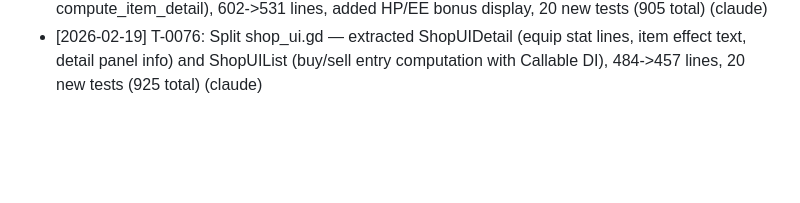
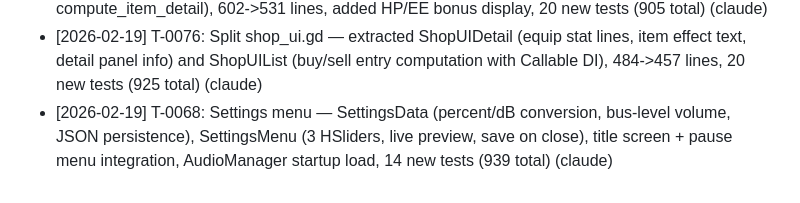
Before and after one commit to Jorge-D-Robles/gemini-fantasy, a Markdown page: agents/COMPLETED.md, the part around the change. GitHub-like rendering; blank space fills up the shorter version.

Commit message:
chore: move T-0068 to done in sprint tracking
Co-Authored-By: Claude Opus 4.6 <noreply@anthropic.com>

```diff
--- a/agents/COMPLETED.md
+++ b/agents/COMPLETED.md
@@ -119,3 +119,4 @@ These 26 fixes were completed before the ticket system was established:
 - [2026-02-19] T-0074: Split battle_ui.gd — extracted BattleUIStatus (compute_status_badges + compute_target_info) and BattleUIVictory (compute_victory_display + stat_abbreviation), 793->700 lines, updated 3 test preloads, 885 tests pass (claude)
 - [2026-02-19] T-0075: Split inventory_ui.gd — extracted InventoryUIFilter (matches_category + compute_item_entries with Callable DI) and InventoryUIDetail (compute_equipment_stats + compute_item_detail), 602->531 lines, added HP/EE bonus display, 20 new tests (905 total) (claude)
 - [2026-02-19] T-0076: Split shop_ui.gd — extracted ShopUIDetail (equip stat lines, item effect text, detail panel info) and ShopUIList (buy/sell entry computation with Callable DI), 484->457 lines, 20 new tests (925 total) (claude)
+- [2026-02-19] T-0068: Settings menu — SettingsData (percent/dB conversion, bus-level volume, JSON persistence), SettingsMenu (3 HSliders, live preview, save on close), title screen + pause menu integration, AudioManager startup load, 14 new tests (939 total) (claude)
```
Also changed, not shown: agents/SPRINT.md (+7 -8 lines).
